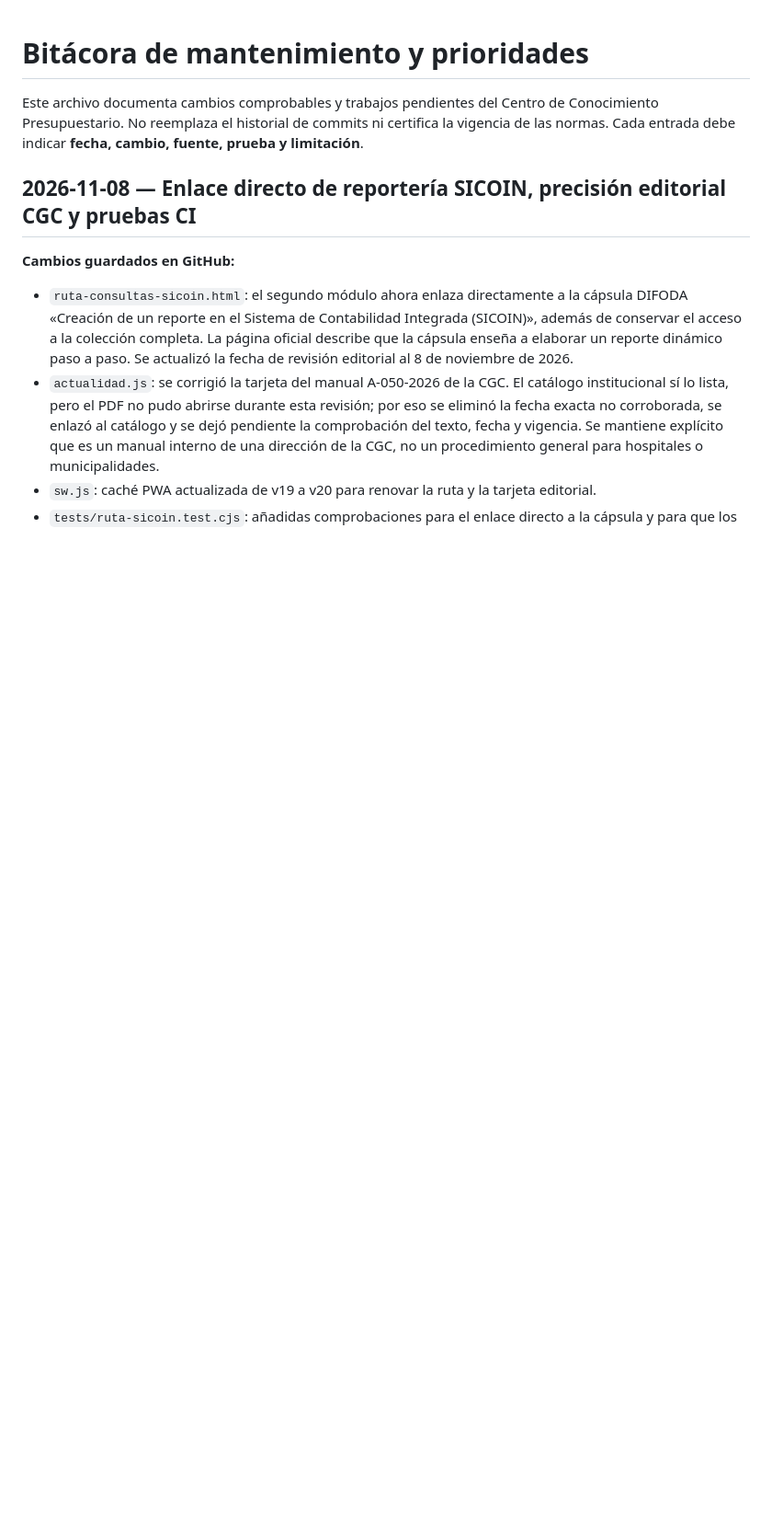
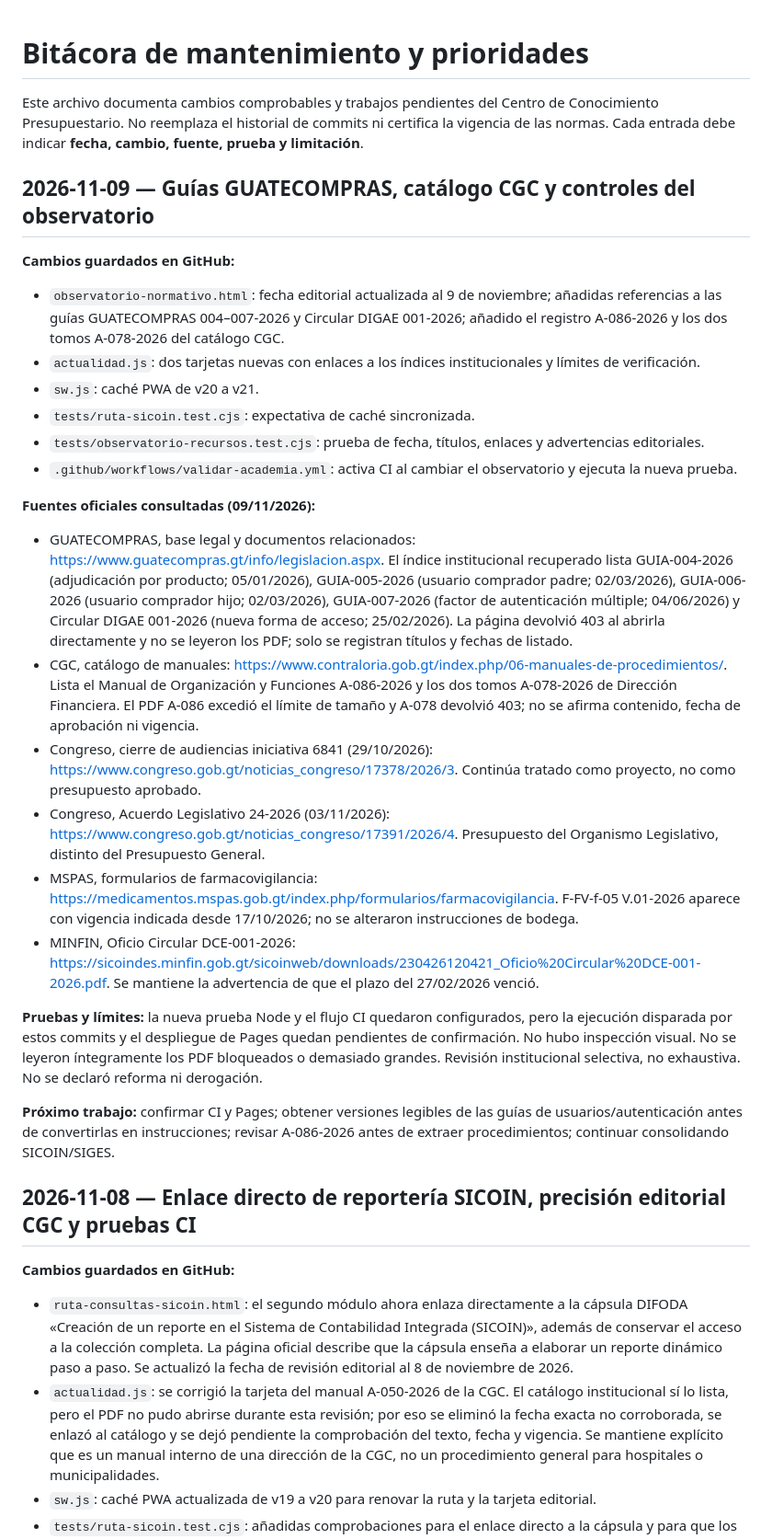
Before and after one commit to keyrax666/DiccionarioPresupuestario, a Markdown page: BITACORA-MANTENIMIENTO.md, the part around the change. Shown at 92% size. Drawn GitHub-style; blank space fills up the shorter version.

Commit message:
docs: actualizar bitácora con revisión oficial del 9 de noviembre

```diff
--- a/BITACORA-MANTENIMIENTO.md
+++ b/BITACORA-MANTENIMIENTO.md
@@ -1,6 +1,28 @@
 # Bitácora de mantenimiento y prioridades
 
 Este archivo documenta cambios comprobables y trabajos pendientes del Centro de Conocimiento Presupuestario. No reemplaza el historial de commits ni certifica la vigencia de las normas. Cada entrada debe indicar **fecha, cambio, fuente, prueba y limitación**.
+
+## 2026-11-09 — Guías GUATECOMPRAS, catálogo CGC y controles del observatorio
+
+**Cambios guardados en GitHub:**
+- `observatorio-normativo.html`: fecha editorial actualizada al 9 de noviembre; añadidas referencias a las guías GUATECOMPRAS 004–007-2026 y Circular DIGAE 001-2026; añadido el registro A-086-2026 y los dos tomos A-078-2026 del catálogo CGC.
+- `actualidad.js`: dos tarjetas nuevas con enlaces a los índices institucionales y límites de verificación.
+- `sw.js`: caché PWA de v20 a v21.
+- `tests/ruta-sicoin.test.cjs`: expectativa de caché sincronizada.
+- `tests/observatorio-recursos.test.cjs`: prueba de fecha, títulos, enlaces y advertencias editoriales.
+- `.github/workflows/validar-academia.yml`: activa CI al cambiar el observatorio y ejecuta la nueva prueba.
+
+**Fuentes oficiales consultadas (09/11/2026):**
+- GUATECOMPRAS, base legal y documentos relacionados: https://www.guatecompras.gt/info/legislacion.aspx. El índice institucional recuperado lista GUIA-004-2026 (adjudicación por producto; 05/01/2026), GUIA-005-2026 (usuario comprador padre; 02/03/2026), GUIA-006-2026 (usuario comprador hijo; 02/03/2026), GUIA-007-2026 (factor de autenticación múltiple; 04/06/2026) y Circular DIGAE 001-2026 (nueva forma de acceso; 25/02/2026). La página devolvió 403 al abrirla directamente y no se leyeron los PDF; solo se registran títulos y fechas de listado.
+- CGC, catálogo de manuales: https://www.contraloria.gob.gt/index.php/06-manuales-de-procedimientos/. Lista el Manual de Organización y Funciones A-086-2026 y los dos tomos A-078-2026 de Dirección Financiera. El PDF A-086 excedió el límite de tamaño y A-078 devolvió 403; no se afirma contenido, fecha de aprobación ni vigencia.
+- Congreso, cierre de audiencias iniciativa 6841 (29/10/2026): https://www.congreso.gob.gt/noticias_congreso/17378/2026/3. Continúa tratado como proyecto, no como presupuesto aprobado.
+- Congreso, Acuerdo Legislativo 24-2026 (03/11/2026): https://www.congreso.gob.gt/noticias_congreso/17391/2026/4. Presupuesto del Organismo Legislativo, distinto del Presupuesto General.
+- MSPAS, formularios de farmacovigilancia: https://medicamentos.mspas.gob.gt/index.php/formularios/farmacovigilancia. F-FV-f-05 V.01-2026 aparece con vigencia indicada desde 17/10/2026; no se alteraron instrucciones de bodega.
+- MINFIN, Oficio Circular DCE-001-2026: https://sicoindes.minfin.gob.gt/sicoinweb/downloads/230426120421_Oficio%20Circular%20DCE-001-2026.pdf. Se mantiene la advertencia de que el plazo del 27/02/2026 venció.
+
+**Pruebas y límites:** la nueva prueba Node y el flujo CI quedaron configurados, pero la ejecución disparada por estos commits y el despliegue de Pages quedan pendientes de confirmación. No hubo inspección visual. No se leyeron íntegramente los PDF bloqueados o demasiado grandes. Revisión institucional selectiva, no exhaustiva. No se declaró reforma ni derogación.
+
+**Próximo trabajo:** confirmar CI y Pages; obtener versiones legibles de las guías de usuarios/autenticación antes de convertirlas en instrucciones; revisar A-086-2026 antes de extraer procedimientos; continuar consolidando SICOIN/SIGES.
 
 ## 2026-11-08 — Enlace directo de reportería SICOIN, precisión editorial CGC y pruebas CI
 
```
